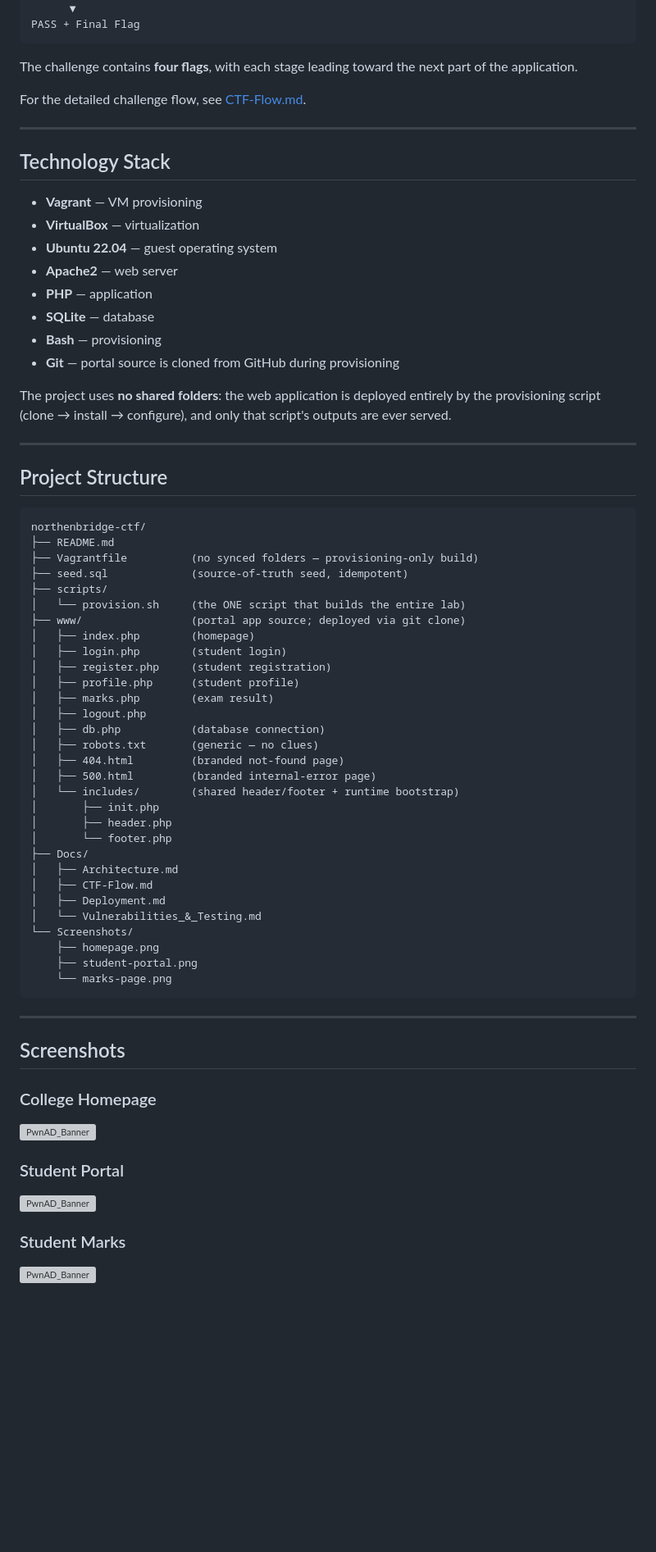
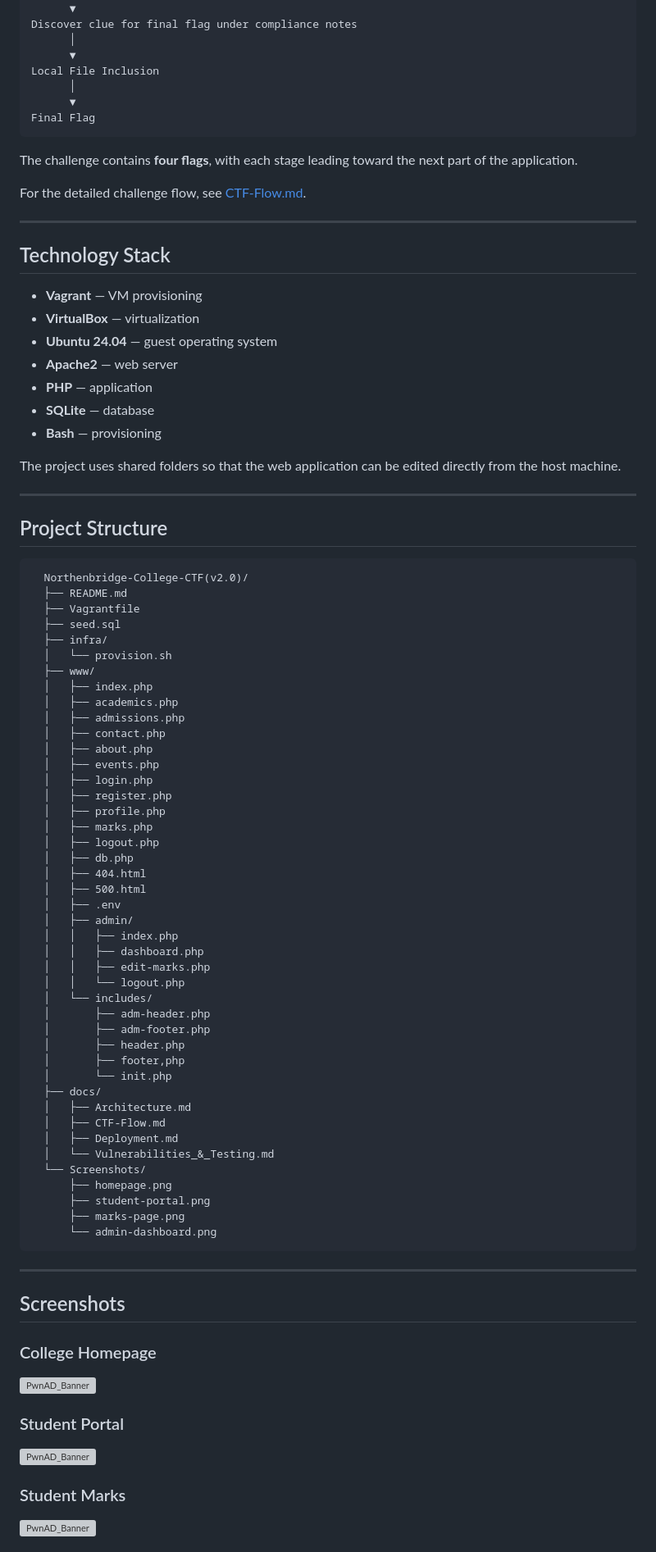
Before and after one commit to Incogn1mu5/NothernBridge-CTF_phase_3, a Markdown page: README.md, the part around one of its changes. Shown at 82% size. Drawn GitHub-style; blank space fills up the shorter version; grey boxes are pictures that could not be loaded.

````diff
--- a/README.md
+++ b/README.md
@@ -60,6 +87,12 @@ Modify Marks
       │
       ▼
-PASS + Final Flag
+Discover clue for final flag under compliance notes
+      │
+      ▼
+Local File Inclusion
+      │
+      ▼
+Final Flag
 ```
 
 The challenge contains **four flags**, with each stage leading toward the next part of the application.
@@ -72,50 +105,62 @@ For the detailed challenge flow, see [CTF-Flow.md](https://github.com/Incogn1mu5
 
 * **Vagrant** — VM provisioning
 * **VirtualBox** — virtualization
-* **Ubuntu 22.04** — guest operating system
+* **Ubuntu 24.04** — guest operating system
 * **Apache2** — web server
 * **PHP** — application
 * **SQLite** — database
 * **Bash** — provisioning
-* **Git** — portal source is cloned from GitHub during provisioning
 
-The project uses **no shared folders**: the web application is deployed entirely by the provisioning script (clone → install → configure), and only that script's outputs are ever served.
+The project uses shared folders so that the web application can be edited directly from the host machine.
 
 ---
 
 ## Project Structure
 
 ```text
-northenbridge-ctf/
-├── README.md
-├── Vagrantfile          (no synced folders — provisioning-only build)
-├── seed.sql             (source-of-truth seed, idempotent)
-├── scripts/
-│   └── provision.sh     (the ONE script that builds the entire lab)
-├── www/                 (portal app source; deployed via git clone)
-│   ├── index.php        (homepage)
-│   ├── login.php        (student login)
-│   ├── register.php     (student registration)
-│   ├── profile.php      (student profile)
-│   ├── marks.php        (exam result)
-│   ├── logout.php
-│   ├── db.php           (database connection)
-│   ├── robots.txt       (generic — no clues)
-│   ├── 404.html         (branded not-found page)
-│   ├── 500.html         (branded internal-error page)
-│   └── includes/        (shared header/footer + runtime bootstrap)
-│       ├── init.php
-│       ├── header.php
-│       └── footer.php
-├── Docs/
-│   ├── Architecture.md
-│   ├── CTF-Flow.md
-│   ├── Deployment.md
-│   └── Vulnerabilities_&_Testing.md
-└── Screenshots/
-    ├── homepage.png
-    ├── student-portal.png
-    └── marks-page.png
+  Northenbridge-College-CTF(v2.0)/
+  ├── README.md
+  ├── Vagrantfile
+  ├── seed.sql
+  ├── infra/
+  │   └── provision.sh
+  ├── www/
+  │   ├── index.php
+  │   ├── academics.php
+  │   ├── admissions.php
+  │   ├── contact.php
+  │   ├── about.php
+  │   ├── events.php
+  │   ├── login.php
+  │   ├── register.php
+  │   ├── profile.php
+  │   ├── marks.php
+  │   ├── logout.php
+  │   ├── db.php
+  │   ├── 404.html
+  │   ├── 500.html
+  │   ├── .env
+  │   ├── admin/
+  │   │   ├── index.php
+  │   │   ├── dashboard.php
+  │   │   ├── edit-marks.php
+  │   │   └── logout.php
+  │   └── includes/
+  │       ├── adm-header.php
+  │       ├── adm-footer.php
+  │       ├── header.php
+  │       ├── footer,php
+  │       └── init.php
+  ├── docs/
+  │   ├── Architecture.md
+  │   ├── CTF-Flow.md
+  │   ├── Deployment.md
+  │   └── Vulnerabilities_&_Testing.md
+  └── Screenshots/
+      ├── homepage.png
+      ├── student-portal.png
+      ├── marks-page.png
+      └── admin-dashboard.png
 ```
 
 ---
@@ -123,11 +168,14 @@ northenbridge-ctf/
 ## Screenshots
 
 ### College Homepage
+
 <img width="2235" height="865" alt="PwnAD_Banner" src="https://github.com/Incogn1mu5/Northenbridge-College-CTF/blob/9ce116be7239ff602a58199404a981ab9af41beb/Screenshots/Northenbridge-Home_page.png" />
 
 ### Student Portal
+
 <img width="2235" height="865" alt="PwnAD_Banner" src="https://github.com/Incogn1mu5/Northenbridge-College-CTF/blob/9ce116be7239ff602a58199404a981ab9af41beb/Screenshots/Northenvridge-Student-Login_page.png" />
 
 ### Student Marks
+
 <img width="2235" height="865" alt="PwnAD_Banner" src="https://github.com/Incogn1mu5/Northenbridge-College-CTF/blob/9ce116be7239ff602a58199404a981ab9af41beb/Screenshots/Northenvridge-Student-Exam-Result_page.png" />
 
````
Also changed, not shown: other parts of README.md (+69 -37 lines).
